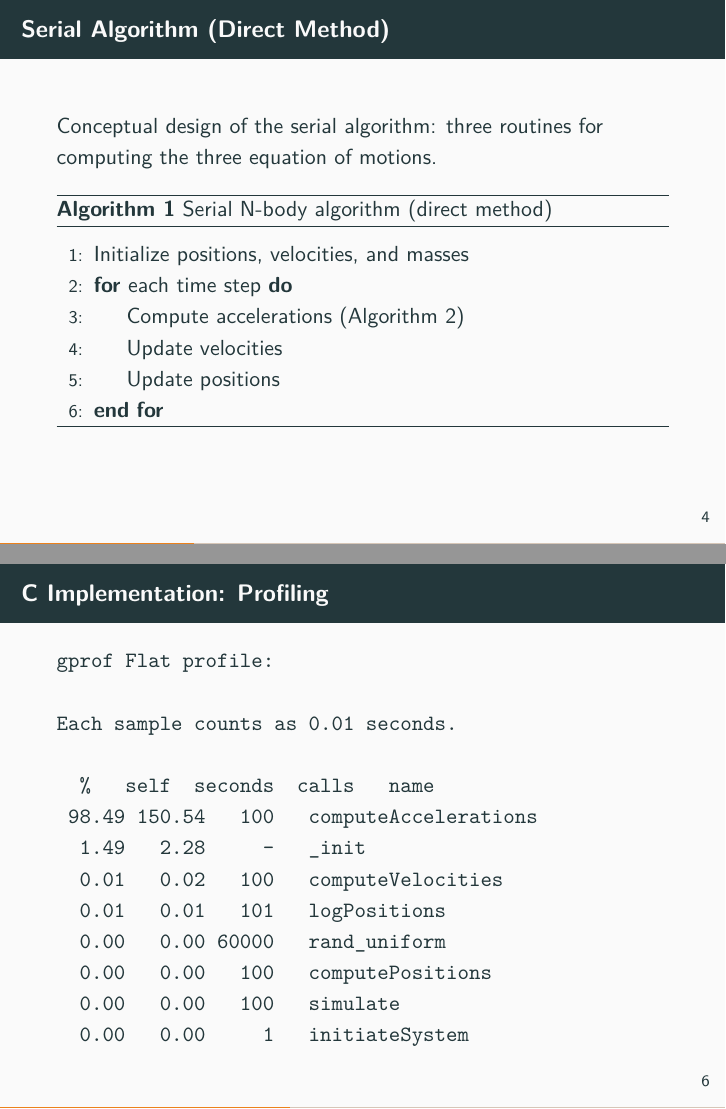
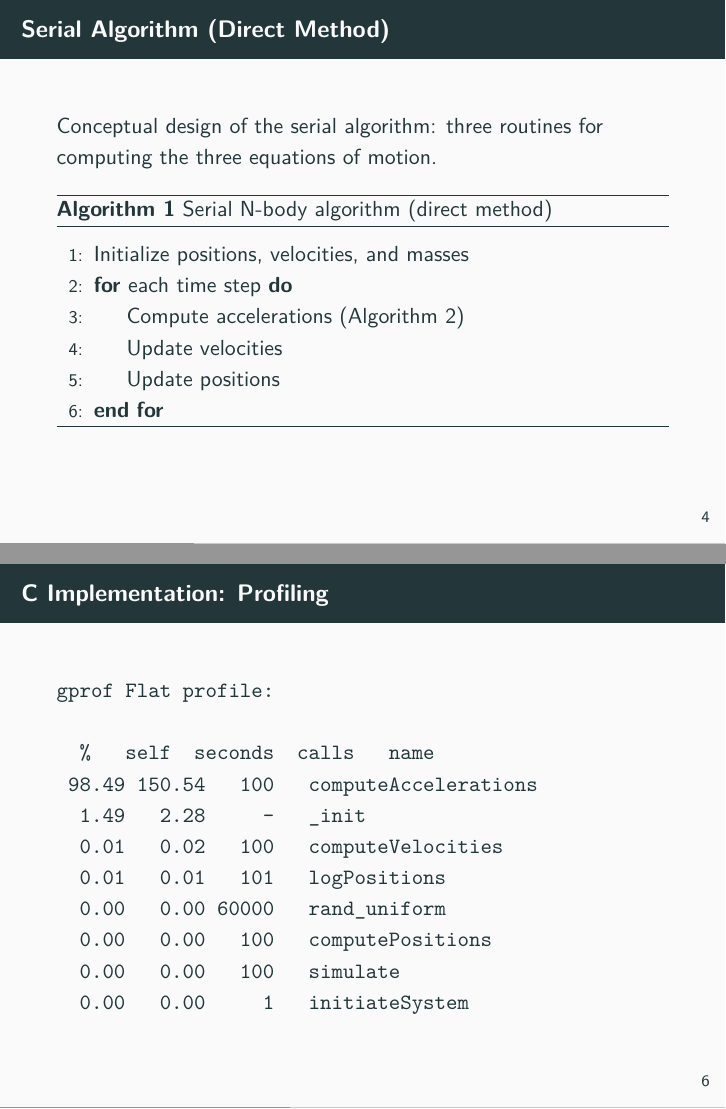
Before and after one commit to PapiDrago/n-body-problem, LaTeX slides (report/presentation.tex): pages 8 and 10 of 21, joined at a grey line. Compiled offline with pdfLaTeX.

Commit message:
presentation: minor corrections

```diff
--- a/report/presentation.tex
+++ b/report/presentation.tex
@@ -101,7 +100,7 @@ Direct method approach: expensive but more intuitive.
 \section{Serial Algorithm}
 \begin{frame}{Serial Algorithm (Direct Method)}
 Conceptual design of the serial algorithm:
-three routines for computing the three equation of motions.
+three routines for computing the three equations of motion.
 \begin{algorithm}[H]
 \caption{Serial N-body algorithm (direct method)}
 \label{alg:serial}
@@ -146,8 +145,6 @@ three routines for computing the three equation of motions.
 % --- Bottom row: two verbatim blocks side by side with vertical line ---
 \begin{verbatim}
 gprof Flat profile:
-
-Each sample counts as 0.01 seconds.
 
   %   self  seconds  calls   name
  98.49 150.54   100   computeAccelerations
```
Also changed, not shown: report/presentation.tex (1 more changed lines).
